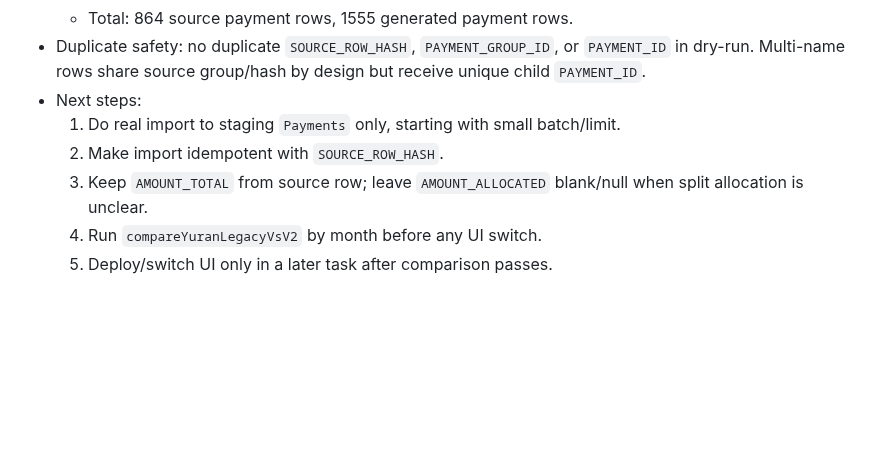
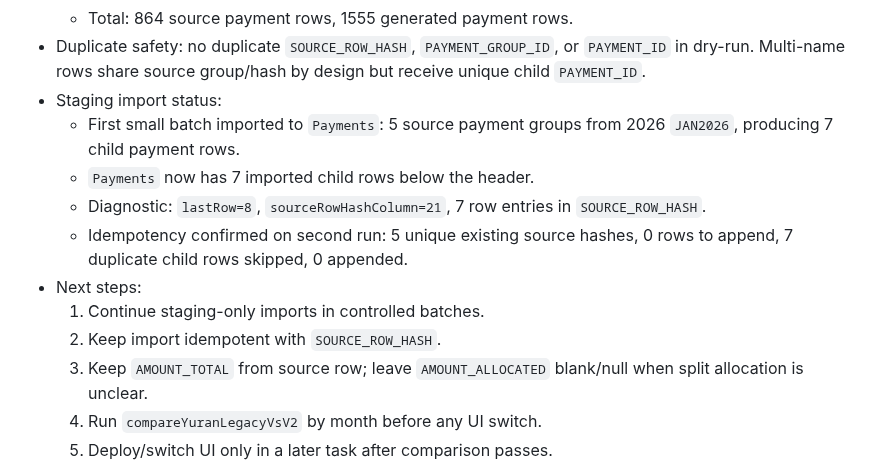
Before and after one commit to BurnDVS/SPKM-SyafieLegacy, a Markdown page: REFERENCE.md, the part around the change. Rendered like a GitHub page; blank space fills up the shorter version.

```diff
--- a/REFERENCE.md
+++ b/REFERENCE.md
@@ -125,9 +125,14 @@ Tanpa langkah ni, perubahan Code.js TIDAK akan nampak kesan di portal walaupun p
   - 2026 data: 447 source payment rows, 768 generated payment rows, 212 multi-name rows, 427 skipped rows.
   - Total: 864 source payment rows, 1555 generated payment rows.
 - Duplicate safety: no duplicate `SOURCE_ROW_HASH`, `PAYMENT_GROUP_ID`, or `PAYMENT_ID` in dry-run. Multi-name rows share source group/hash by design but receive unique child `PAYMENT_ID`.
+- Staging import status:
+  - First small batch imported to `Payments`: 5 source payment groups from 2026 `JAN2026`, producing 7 child payment rows.
+  - `Payments` now has 7 imported child rows below the header.
+  - Diagnostic: `lastRow=8`, `sourceRowHashColumn=21`, 7 row entries in `SOURCE_ROW_HASH`.
+  - Idempotency confirmed on second run: 5 unique existing source hashes, 0 rows to append, 7 duplicate child rows skipped, 0 appended.
 - Next steps:
-  1. Do real import to staging `Payments` only, starting with small batch/limit.
-  2. Make import idempotent with `SOURCE_ROW_HASH`.
+  1. Continue staging-only imports in controlled batches.
+  2. Keep import idempotent with `SOURCE_ROW_HASH`.
   3. Keep `AMOUNT_TOTAL` from source row; leave `AMOUNT_ALLOCATED` blank/null when split allocation is unclear.
   4. Run `compareYuranLegacyVsV2` by month before any UI switch.
   5. Deploy/switch UI only in a later task after comparison passes.
```
Also changed, not shown: CHANGELOG.md (+10 -0 lines), INTERNAL_OPERATIONS.md (+10 -3 lines).
